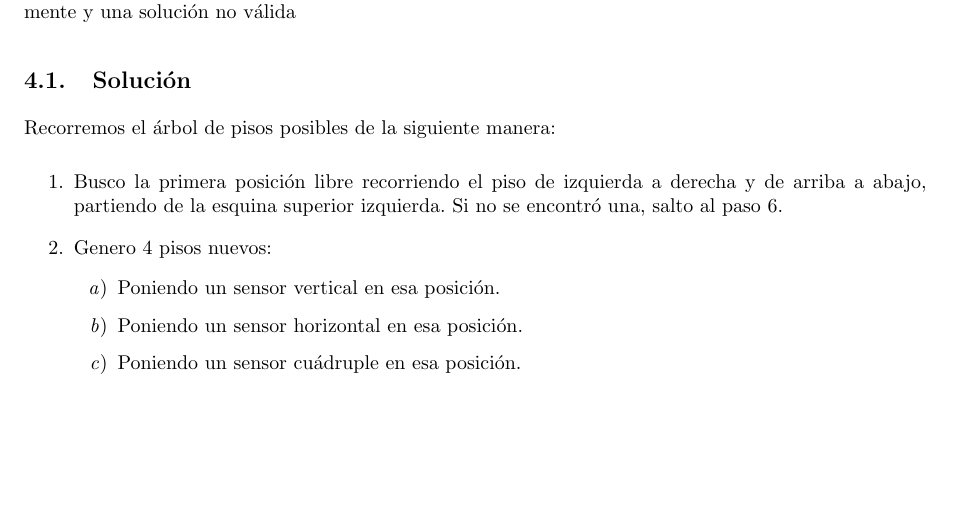
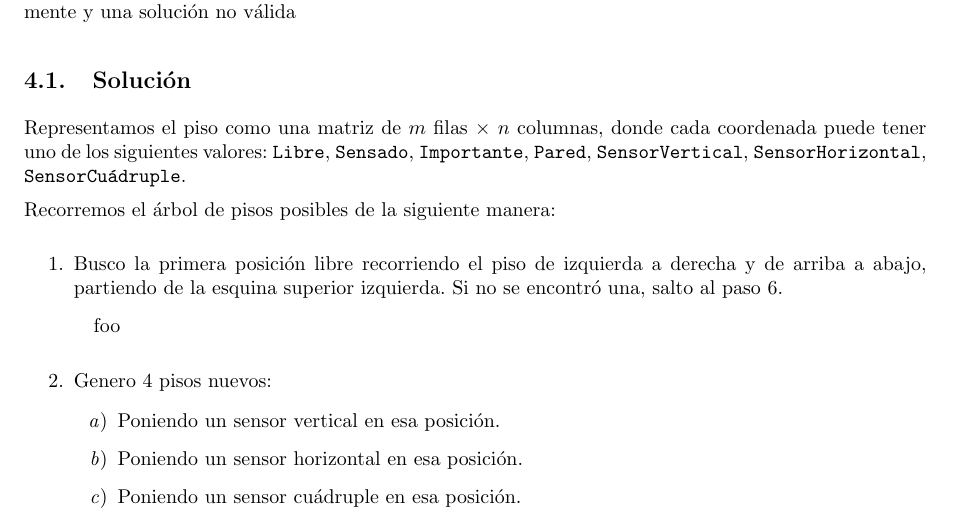
Before and after one commit to LeandroLovisolo/Algo3-TP1, a LaTeX document (tex/informe.tex): part of page 15 of 22, cut so that both start at the same text, the shorter picture padded with empty space. Compiled offline with pdfLaTeX.

Commit message:
Representación de los pisos

```diff
--- a/tex/informe.tex
+++ b/tex/informe.tex
@@ -500,12 +500,28 @@ Se pide realizar el algoritmo mediante la técnica de Backtracking.
 
 \subsection{Solución}
 
+Representamos el piso como una matriz de $m$ filas $\times$ $n$ columnas, donde cada coordenada puede tener uno de los siguientes valores: \texttt{Libre}, \texttt{Sensado}, \texttt{Importante}, \texttt{Pared}, \texttt{SensorVertical}, \texttt{SensorHorizontal}, \texttt{SensorCuádruple}.
+
 Recorremos el árbol de pisos posibles de la siguiente manera:
 
 \begin{enumerate}
     \item{
         \label{buscar-posicion-libre}
         Busco la primera posición libre recorriendo el piso de izquierda a derecha y de arriba a abajo, partiendo de la esquina superior izquierda. Si no se encontró una, salto al paso \ref{ultimo-paso}.
+
+        \begin{pseudo}
+
+            % filaSig = fila;
+            % columnaSig = columna;
+
+            % do {
+            %     filaSig    = columnaSig + 1 == p.columnas() ? filaSig + 1 : filaSig;
+            %     columnaSig = columnaSig + 1 == p.columnas() ? 0           : columnaSig + 1;
+            % } while(filaSig < p.filas() && p.get(filaSig, columnaSig) != Libre);
+
+
+            \State foo
+        \end{pseudo}
     }
     \item{
         \label{generar-pisos}
```
